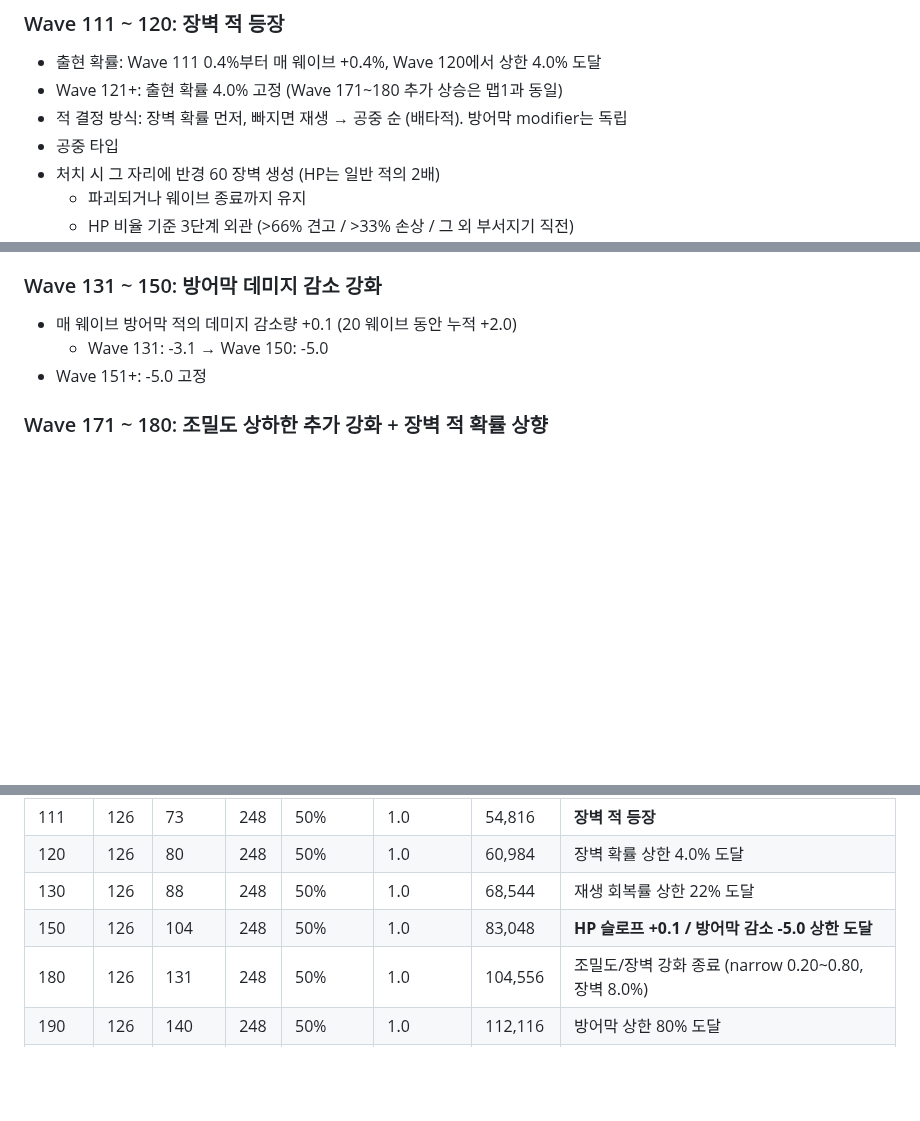
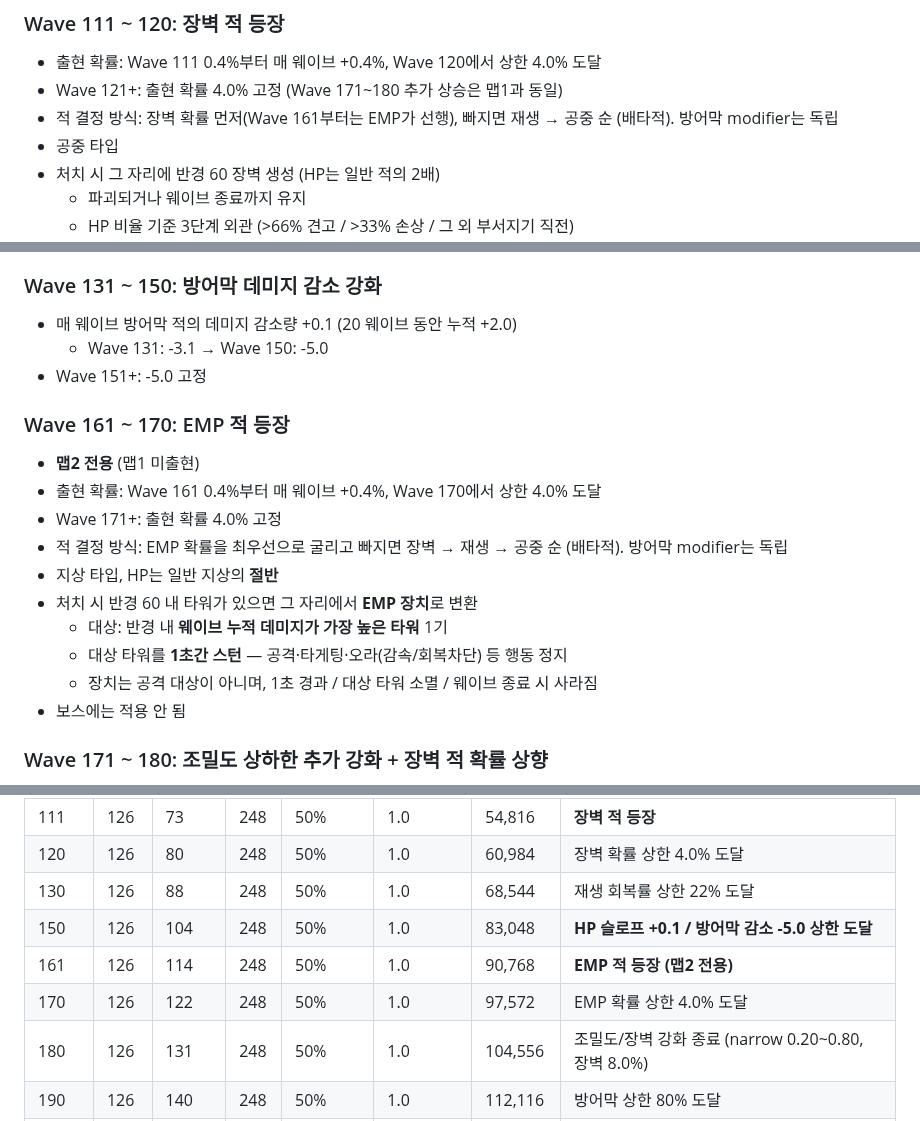
Before and after one commit to powerfulh/first-mobile-game, a Markdown page: docs/waves/m2.md, 3 parts joined by grey strips. Rendered like a GitHub page; blank space fills up the shorter version.

Commit message:
맵2 웨이브 문서에 EMP 적 반영 (161~170 섹션·마일스톤 표·난이도 의도)
Co-Authored-By: Claude Fable 5 <noreply@anthropic.com>

```diff
--- a/docs/waves/m2.md
+++ b/docs/waves/m2.md
@@ -84,7 +84,7 @@
 ### Wave 111 ~ 120: 장벽 적 등장
 - 출현 확률: Wave 111 0.4%부터 매 웨이브 +0.4%, Wave 120에서 상한 4.0% 도달
 - Wave 121+: 출현 확률 4.0% 고정 (Wave 171~180 추가 상승은 맵1과 동일)
-- 적 결정 방식: 장벽 확률 먼저, 빠지면 재생 → 공중 순 (배타적). 방어막 modifier는 독립
+- 적 결정 방식: 장벽 확률 먼저(Wave 161부터는 EMP가 선행), 빠지면 재생 → 공중 순 (배타적). 방어막 modifier는 독립
 - 공중 타입
 - 처치 시 그 자리에 반경 60 장벽 생성 (HP는 일반 적의 2배)
   - 파괴되거나 웨이브 종료까지 유지
@@ -104,6 +104,18 @@
 - 매 웨이브 방어막 적의 데미지 감소량 +0.1 (20 웨이브 동안 누적 +2.0)
   - Wave 131: -3.1 → Wave 150: -5.0
 - Wave 151+: -5.0 고정
+
+### Wave 161 ~ 170: EMP 적 등장
+- **맵2 전용** (맵1 미출현)
+- 출현 확률: Wave 161 0.4%부터 매 웨이브 +0.4%, Wave 170에서 상한 4.0% 도달
+- Wave 171+: 출현 확률 4.0% 고정
+- 적 결정 방식: EMP 확률을 최우선으로 굴리고 빠지면 장벽 → 재생 → 공중 순 (배타적). 방어막 modifier는 독립
+- 지상 타입, HP는 일반 지상의 **절반**
+- 처치 시 반경 60 내 타워가 있으면 그 자리에서 **EMP 장치**로 변환
+  - 대상: 반경 내 **웨이브 누적 데미지가 가장 높은 타워** 1기
+  - 대상 타워를 **1초간 스턴** — 공격·타게팅·오라(감속/회복차단) 등 행동 정지
+  - 장치는 공격 대상이 아니며, 1초 경과 / 대상 타워 소멸 / 웨이브 종료 시 사라짐
+- 보스에는 적용 안 됨
 
 ### Wave 171 ~ 180: 조밀도 상하한 추가 강화 + 장벽 적 확률 상향
 - 매 웨이브 minNarrow / maxNarrow 각각 -0.01 (10 웨이브 누적 -0.10)
@@ -155,6 +167,8 @@
 | 120 | 126 | 80 | 248 | 50% | 1.0 | 60,984 | 장벽 확률 상한 4.0% 도달 |
 | 130 | 126 | 88 | 248 | 50% | 1.0 | 68,544 | 재생 회복률 상한 22% 도달 |
 | 150 | 126 | 104 | 248 | 50% | 1.0 | 83,048 | **HP 슬로프 +0.1 / 방어막 감소 -5.0 상한 도달** |
+| 161 | 126 | 114 | 248 | 50% | 1.0 | 90,768 | **EMP 적 등장 (맵2 전용)** |
+| 170 | 126 | 122 | 248 | 50% | 1.0 | 97,572 | EMP 확률 상한 4.0% 도달 |
 | 180 | 126 | 131 | 248 | 50% | 1.0 | 104,556 | 조밀도/장벽 강화 종료 (narrow 0.20~0.80, 장벽 8.0%) |
 | 190 | 126 | 140 | 248 | 50% | 1.0 | 112,116 | 방어막 상한 80% 도달 |
 | 200 | 126 | 149 | 248 | 50% | 1.0 | 119,120 | **HP 슬로프 1.0 / 재생 32%·8% 도달** |
```
Also changed, not shown: other parts of docs/waves/m2.md (+1 -0 lines).
